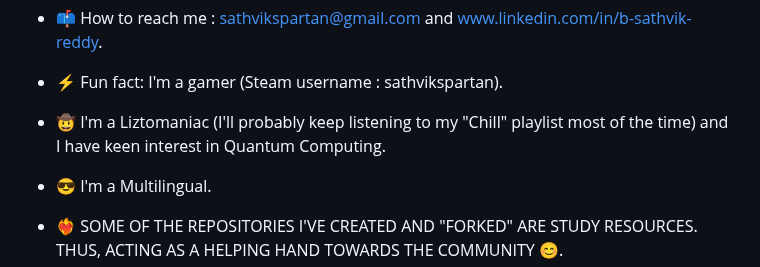
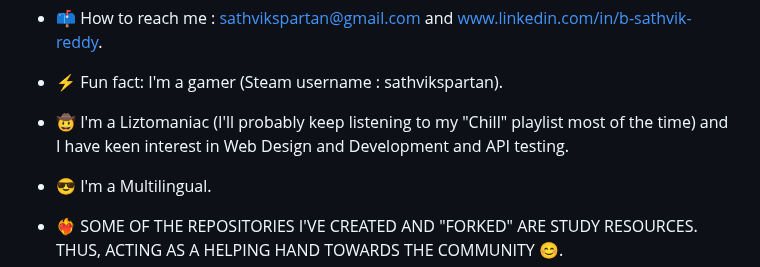
Before and after one commit to sathvik-spartan/sathvik-spartan, a Markdown page: README.md, the part around the change. Rendered like a GitHub page.

```diff
--- a/README.md
+++ b/README.md
@@ -7,7 +7,7 @@
 - 🧠 I love to learn new things everyday.
 - 📫 How to reach me : sathvikspartan@gmail.com and www.linkedin.com/in/b-sathvik-reddy.
 - ⚡ Fun fact: I'm a gamer (Steam username : sathvikspartan).
-- 🤠 I'm a Liztomaniac (I'll probably keep listening to my "Chill" playlist most of the time) and I have keen interest in Quantum Computing.
+- 🤠 I'm a Liztomaniac (I'll probably keep listening to my "Chill" playlist most of the time) and I have keen interest in Web Design and Development and API testing.
 - 😎 I'm a Multilingual.
 - ❤️‍🔥 SOME OF THE REPOSITORIES I'VE CREATED AND "FORKED" ARE STUDY RESOURCES. THUS, ACTING AS A HELPING HAND TOWARDS THE COMMUNITY 😊.
 
```
